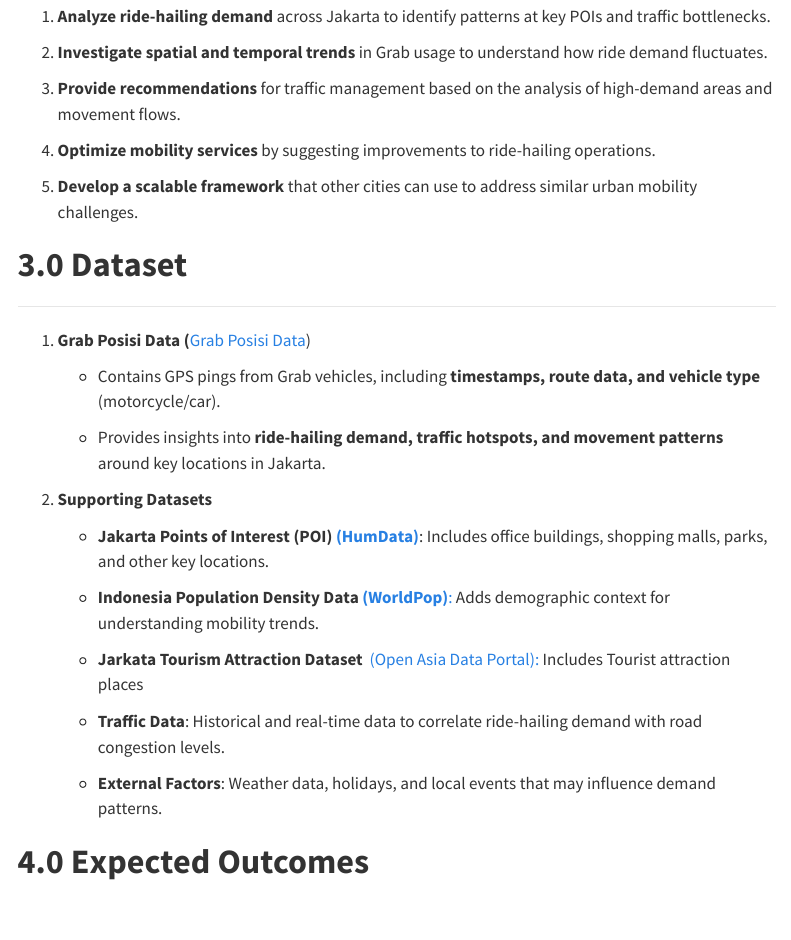
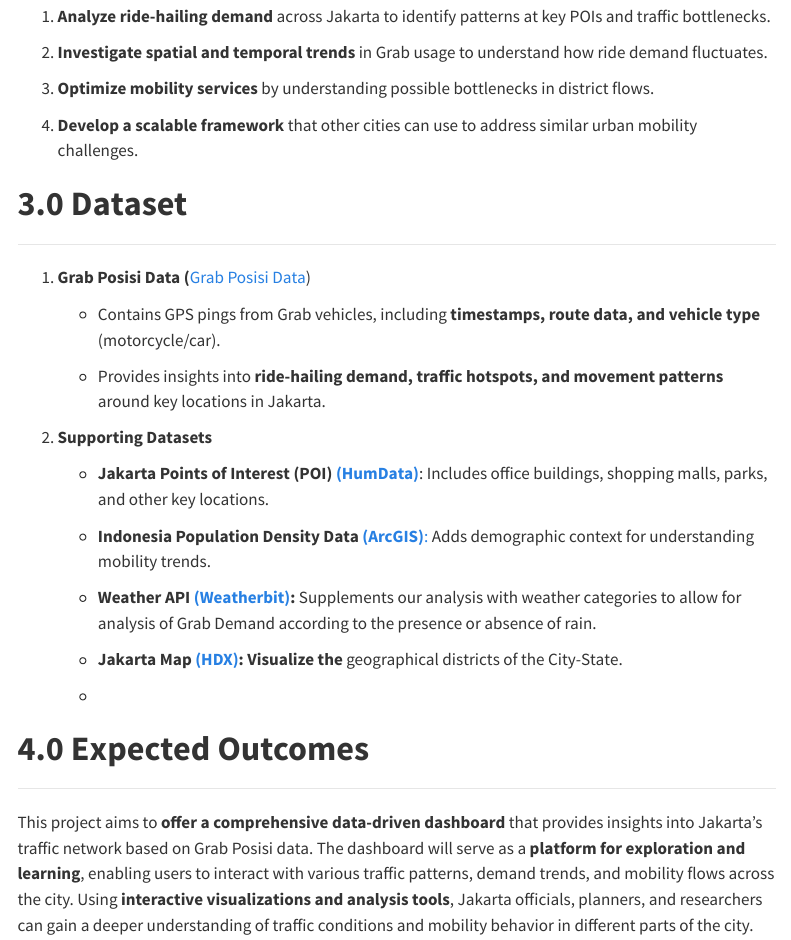
Before and after one commit to JialeSo/415GeospatialProject, a Quarto document (Proposal/Proposal.qmd): the page in a window 1100 px wide, from 3480 px down. Rendered offline with R 4.5, knitr and Pandoc in place of Quarto, with nearby package versions; menus at the side of the page are left out.

Commit message:
Changes to Dataset

```diff
--- a/Proposal/Proposal.qmd
+++ b/Proposal/Proposal.qmd
@@ -54,11 +54,9 @@ Our analysis will focus on the broader mobility landscape of Jakarta, examining
 
 2.  **Investigate spatial and temporal trends** in Grab usage to understand how ride demand fluctuates.
 
-3.  **Provide recommendations** for traffic management based on the analysis of high-demand areas and movement flows.
+3.  **Optimize mobility services** by understanding possible bottlenecks in district flows.
 
-4.  **Optimize mobility services** by suggesting improvements to ride-hailing operations.
-
-5.  **Develop a scalable framework** that other cities can use to address similar urban mobility challenges.
+4.  **Develop a scalable framework** that other cities can use to address similar urban mobility challenges.
 
 # **3.0 Dataset**
 
@@ -74,13 +72,13 @@ Our analysis will focus on the broader mobility landscape of Jakarta, examining
 
     -   **Jakarta Points of Interest (POI) [(HumData)](https://data.humdata.org/dataset/hotosm_idn_points_of_interest?)**: Includes office buildings, shopping malls, parks, and other key locations.
 
-    -   **Indonesia Population Density Data** [**(WorldPop)**:](WorldPop%20Indonesia%20Population%20Density) Adds demographic context for understanding mobility trends.
+    -   **Indonesia Population Density Data** [**(ArcGIS)**](https://storymaps.arcgis.com/stories/36e38ceefab0455eb6059a734381723c)[:](WorldPop%20Indonesia%20Population%20Density) Adds demographic context for understanding mobility trends.
 
-    -   **Jarkata Tourism Attraction Dataset**  [(Open Asia Data Portal):](https://dataportal.asia/en/dataset?tags=tourism&organization=ctlg_data-go-id&vocab_economy_names=Indonesia) Includes Tourist attraction places
+    -   **Weather API [(Weatherbit)](https://www.weatherbit.io/):** Supplements our analysis with weather categories to allow for analysis of Grab Demand according to the presence or absence of rain.
 
-    -   **Traffic Data**: Historical and real-time data to correlate ride-hailing demand with road congestion levels.
+    -   **Jakarta Map [(HDX)](https://data.humdata.org/dataset/cod-ab-idn?): Visualize the** geographical districts of the City-State.
 
-    -   **External Factors**: Weather data, holidays, and local events that may influence demand patterns.
+    -
 
 # **4.0 Expected Outcomes**
 
```
Also changed, not shown: Proposal/Proposal.qmd (6 more changed lines).
